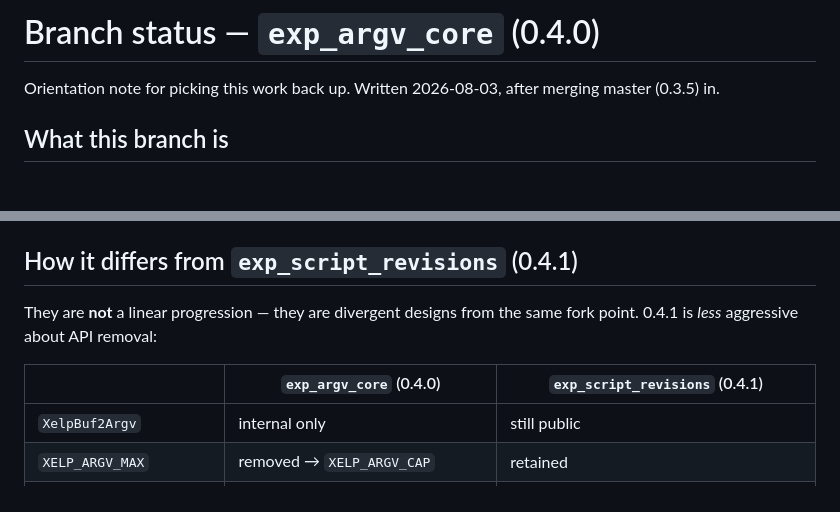
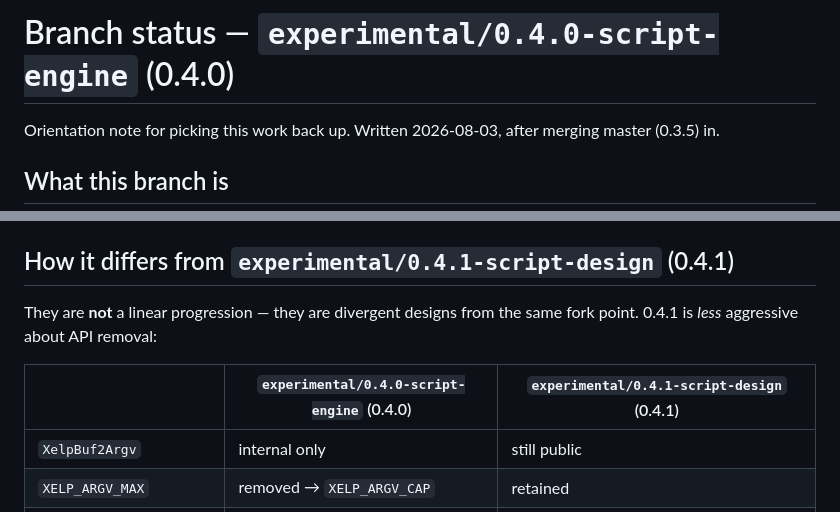
Before and after one commit to deftio/xelp, a Markdown page: dev/BRANCH_STATUS.md, 2 parts joined by grey strips. GitHub-like rendering; blank space fills up the shorter version.

Commit message:
docs: use new experimental/ branch names in status note
Branches renamed:
  exp_argv_core        -> experimental/0.4.0-script-engine
  exp_script_revisions -> experimental/0.4.1-script-design

The old names did not say which branch held the working script engine --
exp_argv_core sounded like argv plumbing but has the fuller implementation,
while exp_script_revisions is mostly design docs plus a partial restart.

```diff
--- a/dev/BRANCH_STATUS.md
+++ b/dev/BRANCH_STATUS.md
@@ -1,4 +1,4 @@
-# Branch status — `exp_argv_core` (0.4.0)
+# Branch status — `experimental/0.4.0-script-engine` (0.4.0)
 
 Orientation note for picking this work back up. Written 2026-08-03, after
 merging master (0.3.5) in.
@@ -35,12 +35,12 @@ Both 0.4.x branches fork from `37cb455` (*0.4.0 native argc,argv draft*,
 - `fuzz-script` target and a script corpus
 - KEY / CLI / HIST / SCRIPT size profiles in `tools/compactbuilds-docker.sh`
 
-## How it differs from `exp_script_revisions` (0.4.1)
+## How it differs from `experimental/0.4.1-script-design` (0.4.1)
 
 They are **not** a linear progression — they are divergent designs from the
 same fork point. 0.4.1 is *less* aggressive about API removal:
 
-| | `exp_argv_core` (0.4.0) | `exp_script_revisions` (0.4.1) |
+| | `experimental/0.4.0-script-engine` (0.4.0) | `experimental/0.4.1-script-design` (0.4.1) |
 | --- | --- | --- |
 | `XelpBuf2Argv` | internal only | still public |
 | `XELP_ARGV_MAX` | removed → `XELP_ARGV_CAP` | retained |
```
